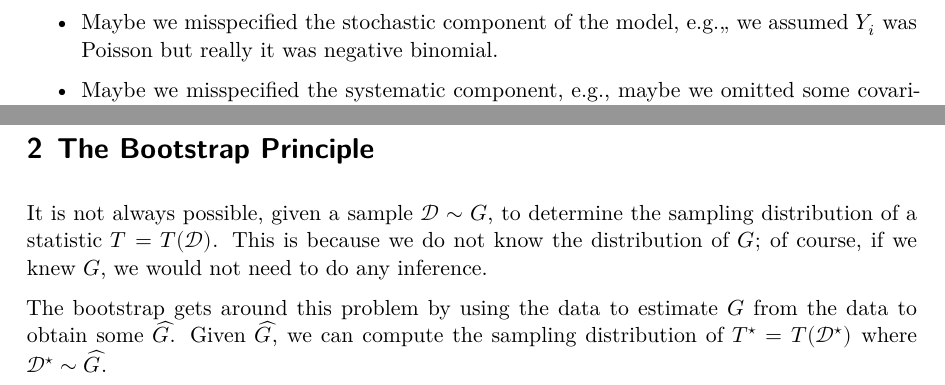
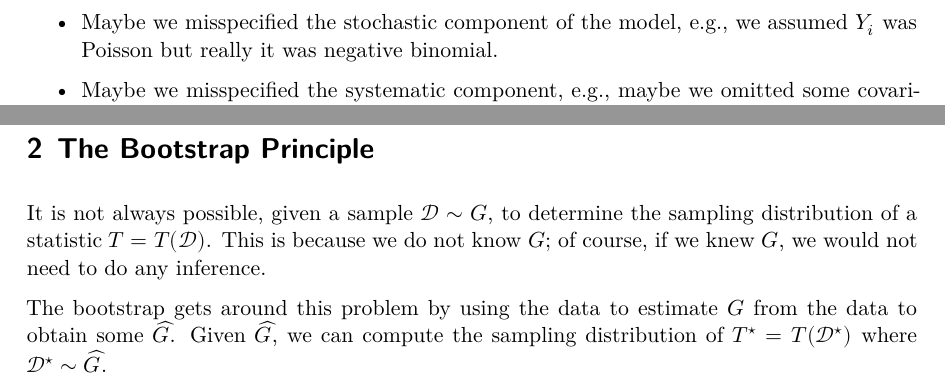
Before and after one commit to theodds/2023-Statistical-Modelling-II, a Quarto document (Notes/Week-5.qmd): two parts of page 2 of 8, joined at a grey line, cut so that both start at the same text. The pictures show the output file Notes/Week-5.pdf that the author committed with the source.

Commit message:
Typo Corrections

```diff
--- a/Notes/Week-5.qmd
+++ b/Notes/Week-5.qmd
@@ -46,7 +46,7 @@ An important justification for using the asymptotic properties of the likelihood
 is that the model is correctly specified. The model might be misspecified in
 (at least) three ways:
 
-- Maybe we misspecified the stochastic component of the model, e.g.,, we assumed
+- Maybe we misspecified the stochastic component of the model, e.g., we assumed
   $Y_i$ was Poisson but really it was negative binomial.
 
 - Maybe we misspecified the systematic component, e.g., maybe we omitted some
@@ -88,8 +88,7 @@ arbitrary) non-linear functionals of our data generating process?__
 
 It is not always possible, given a sample $\Data \sim G$, to determine the
 sampling distribution of a statistic $T = T(\Data)$. This is because we do not
-know the distribution of $G$; of course, if we knew $G$, we would not need to do
-any inference.
+know $G$; of course, if we knew $G$, we would not need to do any inference.
 
 The bootstrap gets around this problem by using the data to estimate $G$ from
 the data to obtain some $\widehat G$. Given $\widehat G$, we can compute the
```
Also changed, not shown: Notes/Week-5.pdf.
